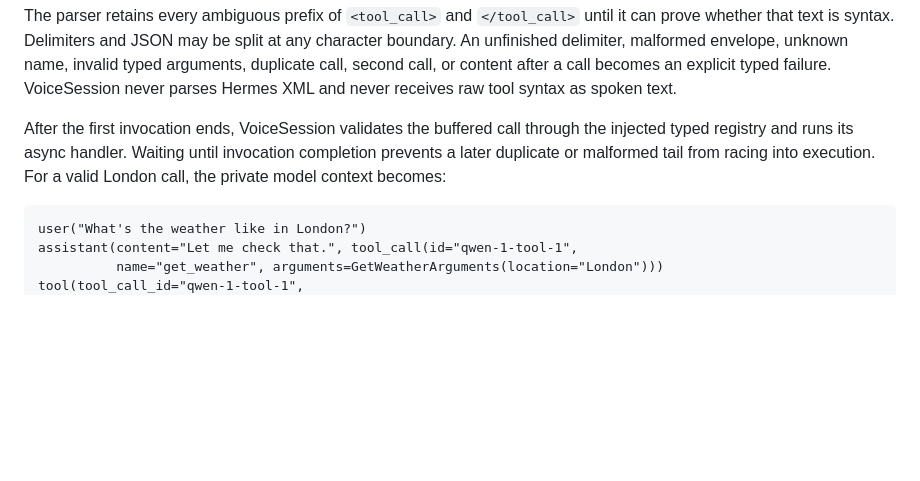
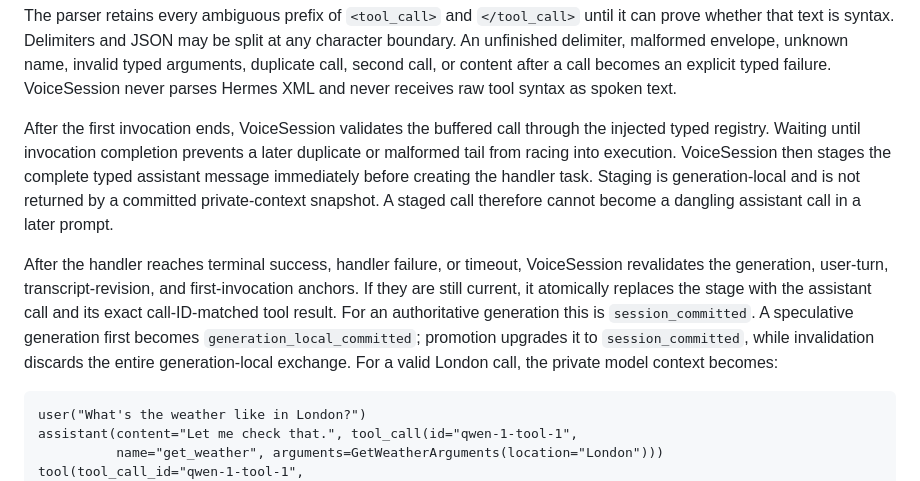
Before and after one commit to BertilBraun/Voice-Light, a Markdown page: docs/streaming-voice-agent-prototype.md, the part around one of its changes. GitHub-like rendering; blank space fills up the shorter version.

````diff
--- a/docs/streaming-voice-agent-prototype.md
+++ b/docs/streaming-voice-agent-prototype.md
@@ -103,9 +103,19 @@ second call, or content after a call becomes an explicit typed failure. VoiceSes
 Hermes XML and never receives raw tool syntax as spoken text.
 
 After the first invocation ends, VoiceSession validates the buffered call through the injected
-typed registry and runs its async handler. Waiting until invocation completion prevents a later
-duplicate or malformed tail from racing into execution. For a valid London call, the private model
-context becomes:
+typed registry. Waiting until invocation completion prevents a later duplicate or malformed tail
+from racing into execution. VoiceSession then stages the complete typed assistant message
+immediately before creating the handler task. Staging is generation-local and is not returned by a
+committed private-context snapshot. A staged call therefore cannot become a dangling assistant
+call in a later prompt.
+
+After the handler reaches terminal success, handler failure, or timeout, VoiceSession revalidates
+the generation, user-turn, transcript-revision, and first-invocation anchors. If they are still
+current, it atomically replaces the stage with the assistant call and its exact call-ID-matched
+tool result. For an authoritative generation this is `session_committed`. A speculative
+generation first becomes `generation_local_committed`; promotion upgrades it to
+`session_committed`, while invalidation discards the entire generation-local exchange. For a valid
+London call, the private model context becomes:
 
 ```text
 user("What's the weather like in London?")
````
Also changed, not shown: other parts of docs/streaming-voice-agent-prototype.md (+68 -13 lines).
